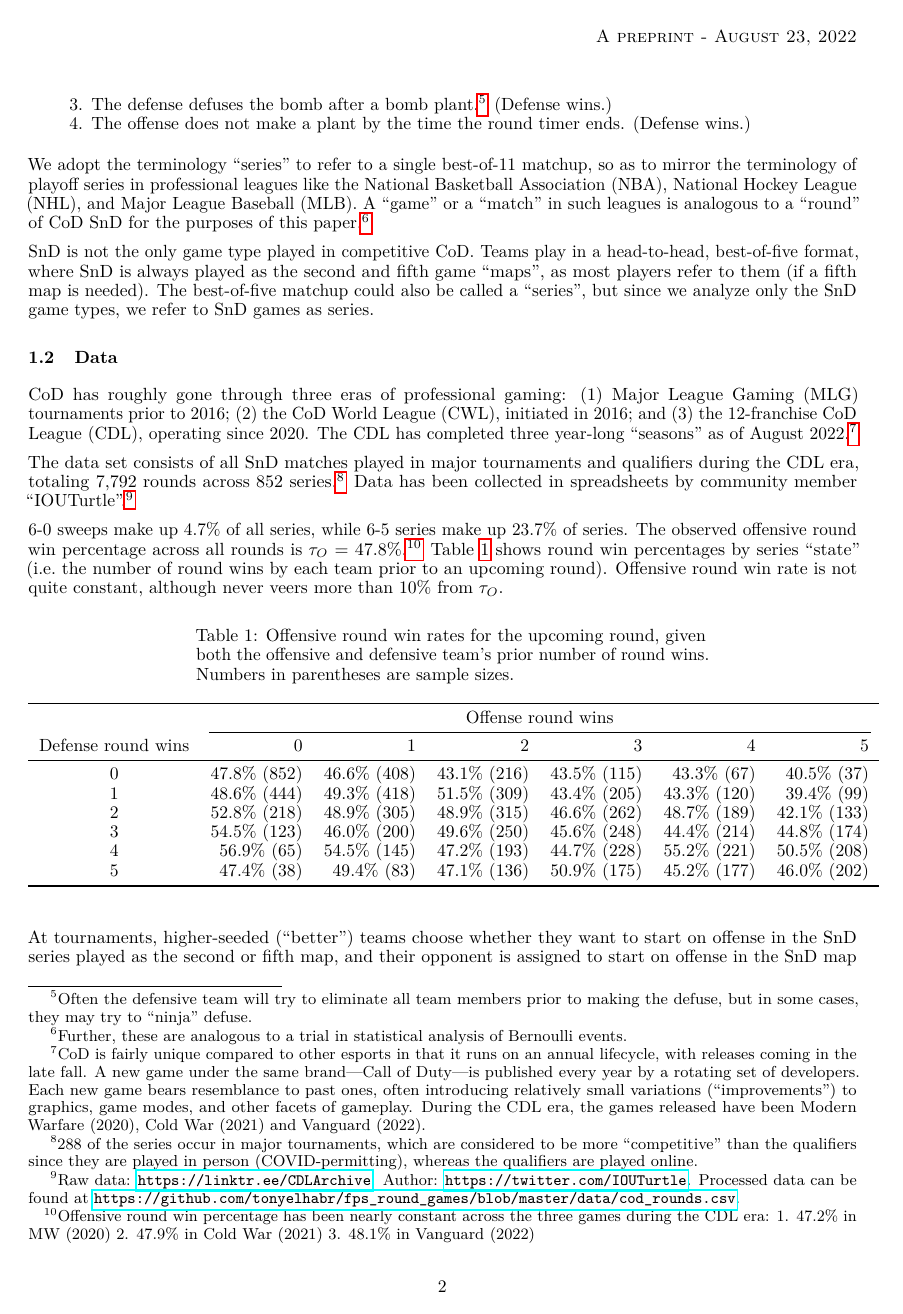
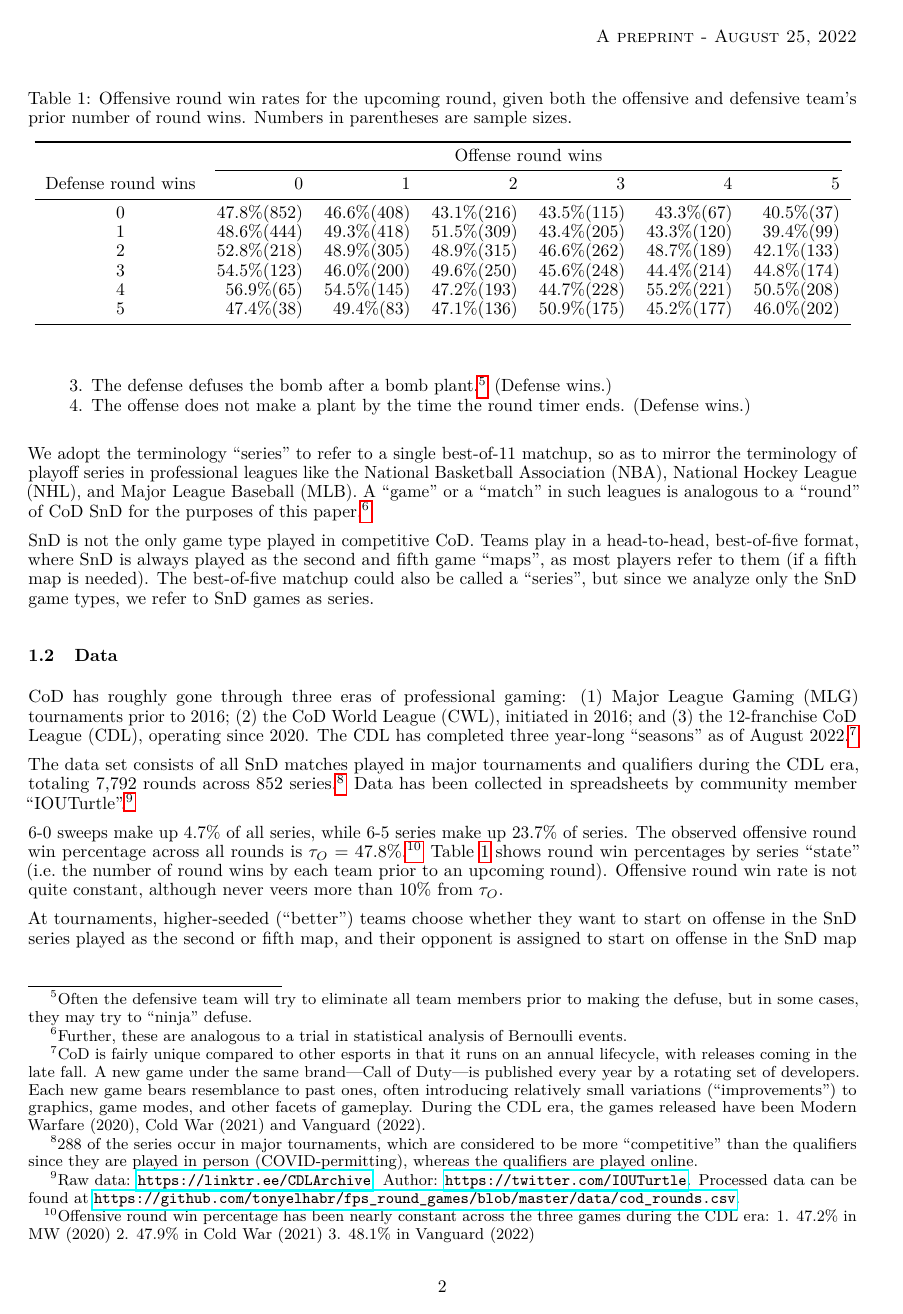
Before and after one commit to tonyelhabr/cod_snd, a LaTeX paper (paper/paper.tex): page 2 of 10. The pictures show the PDF file paper/paper.pdf that the author committed with the source.

Commit message:
longtable -> table, other small notation fixes

```diff
--- a/paper/paper.tex
+++ b/paper/paper.tex
@@ -204,62 +204,36 @@ of series. The observed offensive round win percentage across all rounds
 is \(\tau_O\) = 47.8\%.\footnote{Offensive round win percentage has been
   nearly constant across the three games during the CDL era: 1. 47.2\%
   in MW (2020) 2. 47.9\% in Cold War (2021) 3. 48.1\% in Vanguard (2022)}
-Table \ref{tbl:cod-o-win-prop-by-series-state} shows round win
-percentages by series ``state'' (i.e.~the number of round wins by each
-team prior to an upcoming round). Offensive round win rate is not quite
-constant, although never veers more than 10\% from \(\tau_O\).
+Table \ref{tbl:o-win-prop-by-series-state} shows round win percentages
+by series ``state'' (i.e.~the number of round wins by each team prior to
+an upcoming round). Offensive round win rate is not quite constant,
+although never veers more than 10\% from \(\tau_O\).
 
-\begin{longtable}{crrrrrr}
-\caption{Offensive round win rates for the upcoming round, given both the offensive and defensive team's prior number of round wins. Numbers in parentheses are sample sizes.}\label{tbl:cod-o-win-prop-by-series-state} \\
+\begin{table}
+
+\caption{Offensive round win rates for the upcoming round, given both the offensive and defensive team's prior number of round wins. Numbers in parentheses are sample sizes.}
+
+\centering
+\begin{tabular}{crrrrrr}
 \toprule
 & \multicolumn{6}{c}{Offense round wins} \\
 \cmidrule(lr){2-7}
 Defense round wins & 0 & 1 & 2 & 3 & 4 & 5 \\
 \midrule
-0 & 47.8\%
-(852) & 46.6\%
-(408) & 43.1\%
-(216) & 43.5\%
-(115) & 43.3\%
-(67) & 40.5\%
-(37) \\
-1 & 48.6\%
-(444) & 49.3\%
-(418) & 51.5\%
-(309) & 43.4\%
-(205) & 43.3\%
-(120) & 39.4\%
-(99) \\
-2 & 52.8\%
-(218) & 48.9\%
-(305) & 48.9\%
-(315) & 46.6\%
-(262) & 48.7\%
-(189) & 42.1\%
-(133) \\
-3 & 54.5\%
-(123) & 46.0\%
-(200) & 49.6\%
-(250) & 45.6\%
-(248) & 44.4\%
-(214) & 44.8\%
-(174) \\
-4 & 56.9\%
-(65) & 54.5\%
-(145) & 47.2\%
-(193) & 44.7\%
-(228) & 55.2\%
-(221) & 50.5\%
-(208) \\
-5 & 47.4\%
-(38) & 49.4\%
-(83) & 47.1\%
-(136) & 50.9\%
-(175) & 45.2\%
-(177) & 46.0\%
-(202) \\
+
+0 & 47.8\%(852) & 46.6\%(408) & 43.1\%(216) & 43.5\%(115) & 43.3\%(67)  & 40.5\%(37)  \\
+1 & 48.6\%(444) & 49.3\%(418) & 51.5\%(309) & 43.4\%(205) & 43.3\%(120) & 39.4\%(99)  \\
+2 & 52.8\%(218) & 48.9\%(305) & 48.9\%(315) & 46.6\%(262) & 48.7\%(189) & 42.1\%(133) \\
+3 & 54.5\%(123) & 46.0\%(200) & 49.6\%(250) & 45.6\%(248) & 44.4\%(214) & 44.8\%(174) \\
+4 & 56.9\%(65)  & 54.5\%(145) & 47.2\%(193) & 44.7\%(228) & 55.2\%(221) & 50.5\%(208) \\
+5 & 47.4\%(38)  & 49.4\%(83)  & 47.1\%(136) & 50.9\%(175) & 45.2\%(177) & 46.0\%(202) \\
+
 \bottomrule
-\end{longtable}
+\end{tabular}
+
+\label{tbl:o-win-prop-by-series-state}
+
+\end{table}
 
 At tournaments, higher-seeded (``better'') teams choose whether they
 want to start on offense in the SnD series played as the second or fifth
@@ -604,24 +578,33 @@ Using Equation \ref{eq:chi-squ}, we find that \(\chi^2 = 16.0\)
 reject the constant probability hypothesis for the null
 \(\phi_0 = 0.5\), even at a confidence level of \(\alpha = 0.01\).
 
-Table \ref{tbl:cod-prob-series-lasting-r-rounds} shows the expected
-series lasting \(r\) rounds, the expected proportion of series given
+Table \ref{tbl:prob-series-lasts-r-rounds} shows the expected series
+lasting \(r\) rounds, the expected proportion of series given
 \(\phi_0 = 0.5\), \(\hat{\Phi}_0(r)\), and the observed proportions,
 \(\Phi(r)\).
 
-\begin{longtable}{rrrr}
-\caption{The expected proportion of CoD SnD series lasting $r$ rounds, $\hat{\Phi}_0(r)$, under the assumption that each team has a constant round win probability $\phi_0 = 0.5$. Additionally, the observed frequencies for CoD SnD shown as a count $N(r)$ and as a proportion $\Phi(r)$ of all series ($\sum^{r \in R} N(r)$, where $r \in R = [6, 7, 8, 9, 10, 11]$).}\label{tbl:cod-prob-series-lasting-r-rounds} \\
+\begin{table}
+\caption{The expected proportion of CoD SnD series lasting $r$ rounds, $\hat{\Phi}_0(r)$, under the assumption that each team has a constant round win probability $\phi_0 = 0.5$. Additionally, the observed frequencies for CoD SnD shown as a count $N(r)$ and as a proportion $\Phi(r)$ of all series ($\sum_{r \in R} N(r)$, where $r \in R = [6, 7, 8, 9, 10, 11]$).}
+
+\centering
+\begin{tabular}{rrrr}
 \toprule
 $r$ & $N(r)$ & $\Phi(r)$ & $\hat{\Phi}_0(r)$ \\
 \midrule
+
 6 & 40 & $4.7\%$ & $3.1\%$ \\
 7 & 101 & $11.9\%$ & $9.4\%$ \\
 8 & 141 & $16.5\%$ & $16.4\%$ \\
 9 & 185 & $21.7\%$ & $21.9\%$ \\
 10 & 183 & $21.5\%$ & $24.6\%$ \\
 11 & 202 & $23.7\%$ & $24.6\%$ \\
+
 \bottomrule
-\end{longtable}
+\end{tabular}
+
+\label{tbl:prob-series-lasts-r-rounds}
+
+\end{table}
 
 Table \ref{tbl:mosteller-methods-results} shows the alternate values for
 the constant round win probability that we find when applying the three
@@ -630,22 +613,32 @@ methods suggested by Mosteller (1952). Each is approximately equal to
 \(\chi^2\) value for which we cannot reject the constant probability
 null hypothesis.
 
-\begin{longtable}{lrr}
-\caption{Alternate estimates of the constant probability ($\phi$) for winning a given round in a CoD SnD, applying the three methods suggested by Mosteller (1952), in addition to the naive ($\phi_0 = 0.5$).}\label{tbl:mosteller-methods-results} \\
+\begin{table}
+
+\caption{Alternate estimates of the constant probability ($\phi$) for winning a given round in a CoD SnD, applying the three methods suggested by Mosteller (1952), in addition to the naive ($\phi_0 = 0.5$).}
+
+\centering
+\begin{tabular}{lrr}
 \toprule
 Method & $\phi$ & $\chi^2$ ($p$-value) \\
 \midrule
+
 0. Naive & 0.5000 & 16.0 ($\leq$ 0.01) \\
 1. Method of moments & 0.5725 & 3.6 (0.6) \\
 2. Maximum likelihood & 0.5750 & 3.5 (0.62) \\
 3. Minimum ($\chi^2$) & 0.5775 & 3.5 (0.62) \\
+
 \bottomrule
-\end{longtable}
+\end{tabular}
 
-Table \ref{tbl:expected-series-lengths-alternative-ps} shows the new
-\(\hat{\Phi}(r)\) when re-applying Equation \ref{eq:series-length} for
-the maximum likelihood estimate \(\phi_2 = 0.575\), resulting in a new
-set of expected proportions of series lasting \(r\) rounds
+\label{tbl:mosteller-methods-results}
+
+\end{table}
+
+Table \ref{tbl:alternative-constant-ps} shows the new \(\hat{\Phi}(r)\)
+when re-applying Equation \ref{eq:series-length} for the maximum
+likelihood estimate \(\phi_2 = 0.575\), resulting in a new set of
+expected proportions of series lasting \(r\) rounds
 \(\hat{\Phi}_2(r)\).\footnote{The method of moments and minimum
   \(\chi^2\) estimates for \(\phi\) are omitted simply because the
   results would be nearly identical to those for the maximum likelihood
@@ -655,20 +648,28 @@ observe that \(\hat{\Phi}_2(r)\) is larger than \(\hat{\Phi}_0(r)\) for
 is also closer to the observed \(\Phi(r)\) for \(r \in [9, 10]\),
 although not for \(r \in [8, 11]\).
 
-\begin{longtable}{rrrr}
-\caption{The observed proportion of CoD SnD series, $\Phi(r)$, ending in $r$ rounds, compared to the expected proportion, $\hat{\Phi}_0(r)$, under the naive assumption $\phi_0 = 0.5$ and the expected proportion, $\hat{\Phi}_2(r)$, under the maximum likelihood estimate, $\phi_2 = 0.575$, for constant round win probability.}\label{tbl:expected-series-lengths-alternative-ps} \\
-\toprule()
+\begin{table}
+\caption{The observed proportion of CoD SnD series, $\Phi(r)$, ending in $r$ rounds, compared to the expected proportion, $\hat{\Phi}_0(r)$, under the naive assumption $\phi_0 = 0.5$ and the expected proportion, $\hat{\Phi}_2(r)$, under the maximum likelihood estimate, $\phi_2 = 0.575$, for constant round win probability.}
+
+\centering
+\begin{tabular}{rrrrrr}
+\toprule
 $r$ & $\Phi(r)$ & $\hat{\Phi}_0(r)$ = 0.5 & $\hat{\Phi}_2(r)$ = 0.575 \\
-\midrule()
-\endhead
+\midrule
+
 6 & 4.7\% & 3.1\% & 4.2\% \\
 7 & 11.9\% & 9.4\% & 11.2\% \\
 8 & 16.5\% & 16.4\% & 17.8\% \\
 9 & 21.7\% & 21.9\% & 21.8\% \\
 10 & 21.5\% & 24.6\% & 23.0\% \\
 11 & 23.7\% & 24.6\% & 22.0\% \\
-\bottomrule()
-\end{longtable}
+
+\bottomrule
+\end{tabular}
+
+\label{tbl:alternative-constant-ps}
+
+\end{table}
 
 Observing that \(\hat{\Phi}_2(r)\) reasonably matches \(\Phi(r)\)
 (especially in comparison to \(\hat{\Phi}_0(r)\)), along with the null
@@ -687,15 +688,17 @@ Given that people typically perceive streaks as beginning after the
 third success (or failure) at minimum (Carlson and Shu 2007), we focus
 on streaks of three round wins.\footnote{Three happens to also be a
   reasonable number for series that last at maximum 11 rounds.} Table
-\ref{tbl:cod-pw3r-pl3r} compares the notional and MS expected
-proportions, \(\hat{P}^{+|k,r}_0\) and \(\hat{P}^{+|k,r}_{MS}\)
-respectively, with the observed round win rate, \(P^{+|kr}\), following
-streaks of \(k=3\) round wins given the series outcome.
+\ref{tbl:pwkr} compares the notional and MS expected proportions,
+\(\hat{P}^{+|k,r}_0\) and \(\hat{P}^{+|k,r}_{MS}\) respectively, with
+the observed round win rate, \(P^{+|kr}\), following streaks of \(k=3\)
+round wins given the series outcome.
 
-\begin{longtable}{rcrrrrr}
+\begin{table}
+
 \caption{Given the round win streak $k=3$, the length of the series ($r$ rounds), and the series winner, the observed count of rounds wins, $r^{+|k=3,r}$, and proportion of round wins, $P^{+|k=3,r}$, among $N^{k=3,r}$ instances where a team could win after the streak ($P^{+|k=3,r} = \frac{r^{+|k=3,r}}{N^{k=3,r}}$). Additionally, the notional and MS expected proportions, $\hat{P}^{+|k=3,r}_0$ and $\hat{P}^{+|k=3,r}_{MS}$ respectively.}
-\label{tbl:cod-pw3r-pl3r} \\
 
+\centering
+\begin{tabular}{rcrrrrr}
 \toprule
 $r$ & \text{Win series?} & $r^{+|k=3,r}$ & $N^{k=3,r}$ & $P^{+|k=3,r}$ & $\hat{P}^{+|k=3,r}_0$ & $\hat{P}^{+|=k=3,r}_{MS}$ \\
 \midrule
@@ -733,20 +740,23 @@ after applying the BY p-value correction.\footnote{At 36, the sample
   of \(k\) and \(r\).}
 
 Now let us explicitly consider the round, \(i\). As shown in Table
-\ref{tbl:cod-pw3ri-pl3ri}, the notional win rate in the round \(i\)
-immediately following a streak of \(k\) round wins in a series lasting
-\(r\) rounds, \(\hat{P}{+|k,r,i}_0\), is statistically different than
-the observed \(P^{+|k,r,i}\) in several cases, notably when \(r = i\)
-for each of \(r \in [9, 10, 11]\).\footnote{The null can also be
-  rejected for \(r \in [7, 8]\), although these are not shown, and the
-  sample sizes are smaller.} Interestingly, the observed rate is greater
-than the expected rate in each case where we can reject the null
-hypothesis, whereas the observed rate is less than the expected rate in
-all other cases, as well in a strong majority of cases not shown.
+\ref{tbl:pw3ri}, the notional win rate in the round \(i\) immediately
+following a streak of \(k\) round wins in a series lasting \(r\) rounds,
+\(\hat{P}{+|k,r,i}_0\), is statistically different than the observed
+\(P^{+|k,r,i}\) in several cases, notably when \(r = i\) for each of
+\(r \in [9, 10, 11]\).\footnote{The null can also be rejected for
+  \(r \in [7, 8]\), although these are not shown, and the sample sizes
+  are smaller.} Interestingly, the observed rate is greater than the
+expected rate in each case where we can reject the null hypothesis,
+whereas the observed rate is less than the expected rate in all other
+cases, as well in a strong majority of cases not shown.
 
-\begin{longtable}{rrcrrrr}
+\begin{table}
+
 \caption{Given the round win streak $k=3$, the index of the round immediately following the streak $i$, the length of the series ($r$ rounds), and the series winner, the observed count of rounds wins, $r^{+|k=3,r,i}$, and proportion of round wins, $P^{+|k=3,r,i}$, among $N^{k=3,r,i}$ instances where a team could win after the streak. Additionally, the notional proportion, $\hat{P}^{+|k=3,r,i}_0$. Table restricted to $r \in [10, 11]$, $i < r$, and $N^{k=3,r,i} \geq 10$ for brevity.}
-\label{tbl:cod-pw3ri-pl3ri} \\
+
+\centering
+\begin{tabular}{rrcrrrr}
 \toprule
 $r$ & $i$ & \text{Win series?} & $r^{+|k=3,r,i}$ & $N^{k=3,r,i}$ & $P^{+|k=3,r,i}$ & $\hat{P}^{+|k=3,r,i}_0$\\
 \midrule
```
Also changed, not shown: paper/paper.pdf, paper/paper.tex (31 more changed lines), 1 other file.
